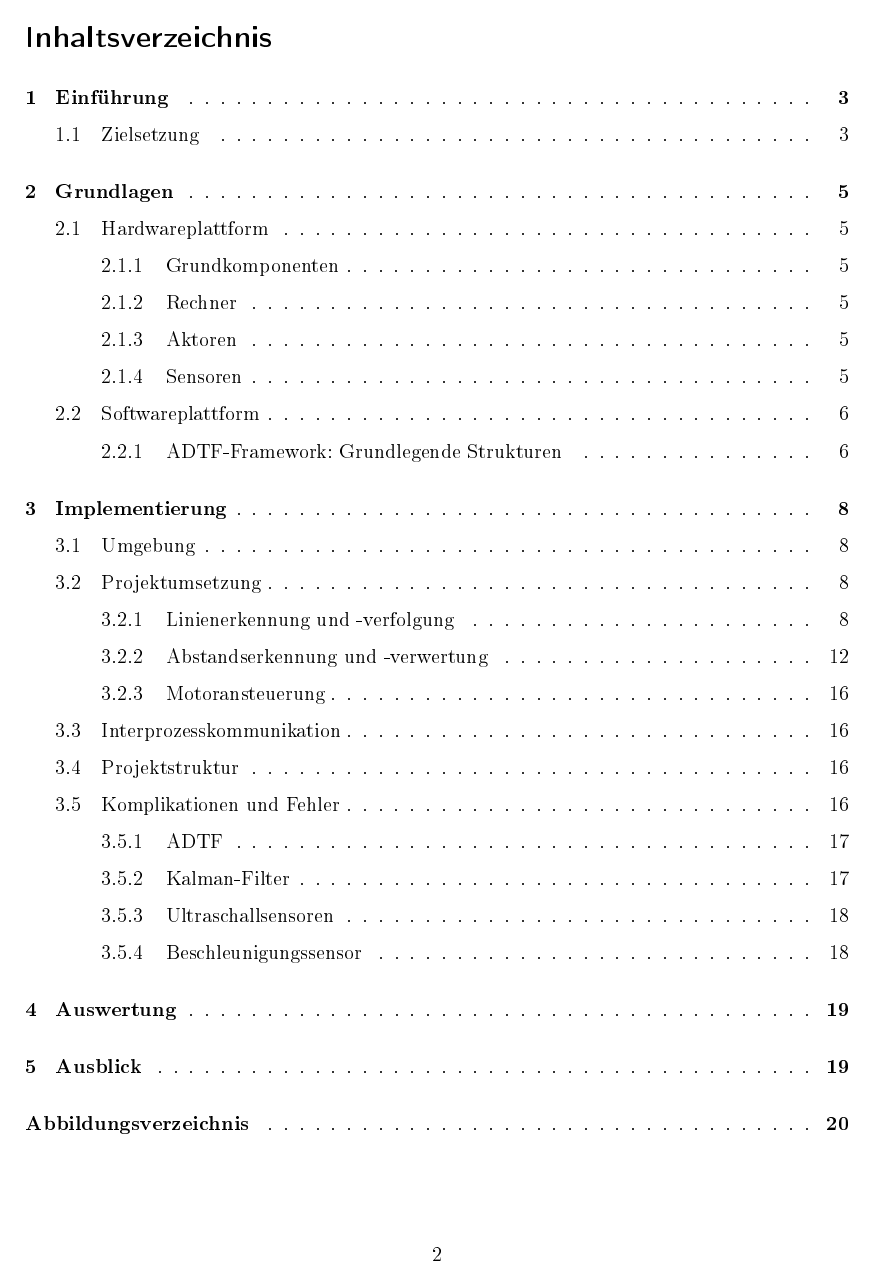
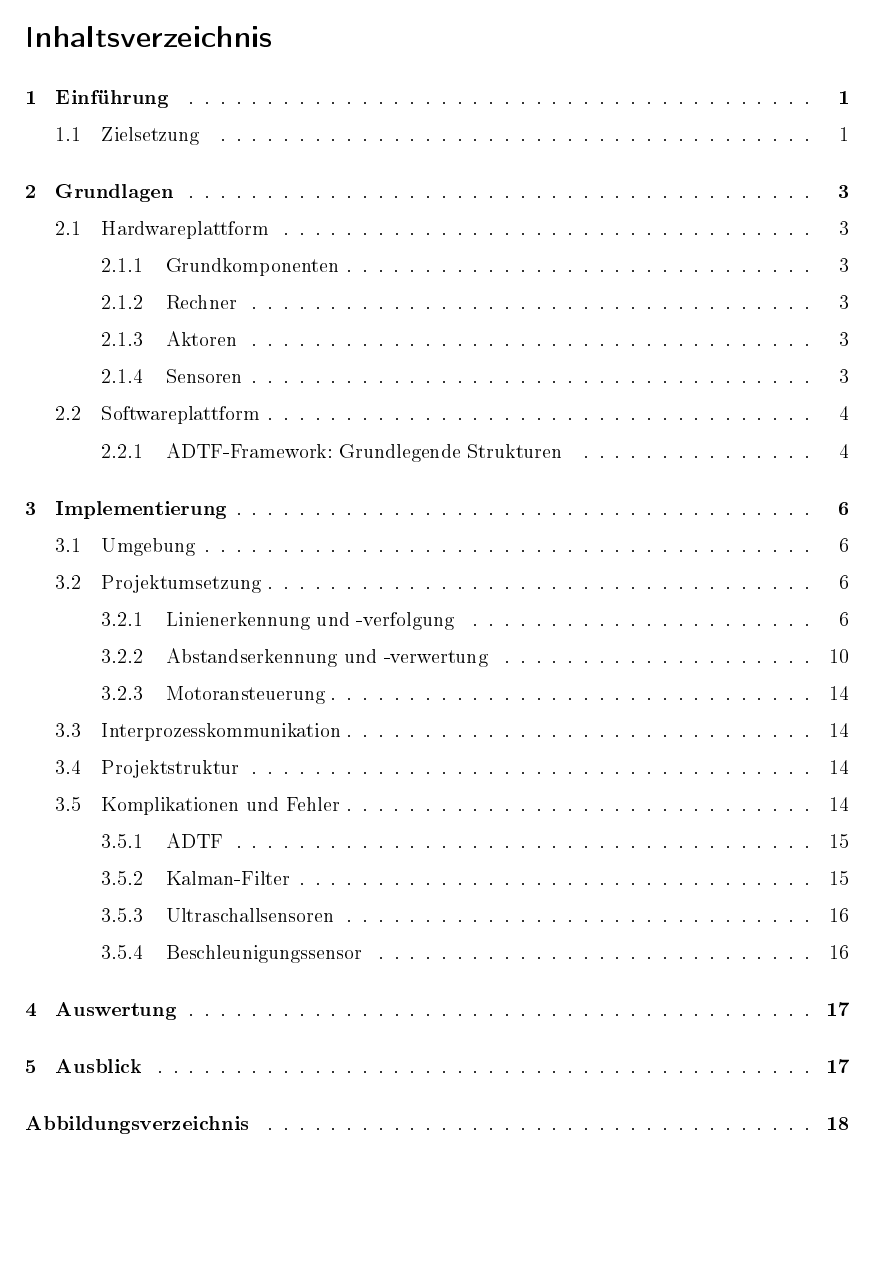
Before and after one commit to fh-wedel/robotik-ws1718-grp01, a LaTeX document (doc/Doku/Doku_Robotics_WS17_Gr01_AADC.tex): page 2 of 20. The pictures show the PDF file doc/Doku/Doku_Robotics_WS17_Gr01_AADC.pdf that the author committed with the source.

Commit message:
Doku: Seitennummerierung erst nach Inhalsverzeichnis

```diff
--- a/doc/Doku/Doku_Robotics_WS17_Gr01_AADC.tex
+++ b/doc/Doku/Doku_Robotics_WS17_Gr01_AADC.tex
@@ -110,10 +110,13 @@ citecolor = black
 
 \end{center}
 
+\thispagestyle{empty} %keine Seitennummer auf Startseite
 
 \newpage
 \tableofcontents % generiertes Inhaltsverzeichnis
+\thispagestyle{empty} %keine Seitennummer beim Inhalsverzeichnis
 \newpage
+\pagenumbering{arabic}
 
 
 %%%%%%%%%%%%%%%%%%% INHALTE %%%%%%%%%%%%%%%%%%%
```
Also changed, not shown: doc/Doku/Doku_Robotics_WS17_Gr01_AADC.pdf.
